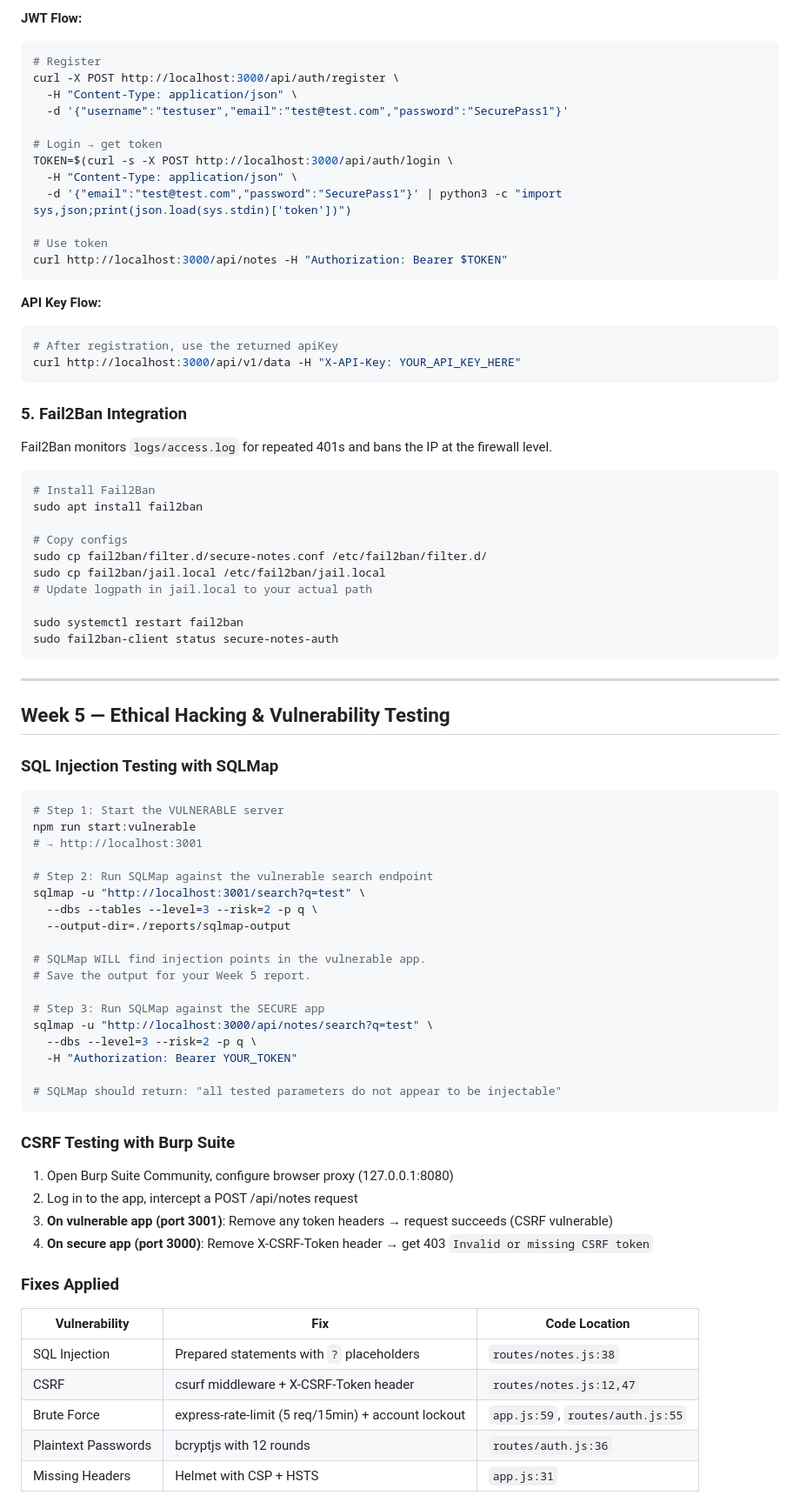
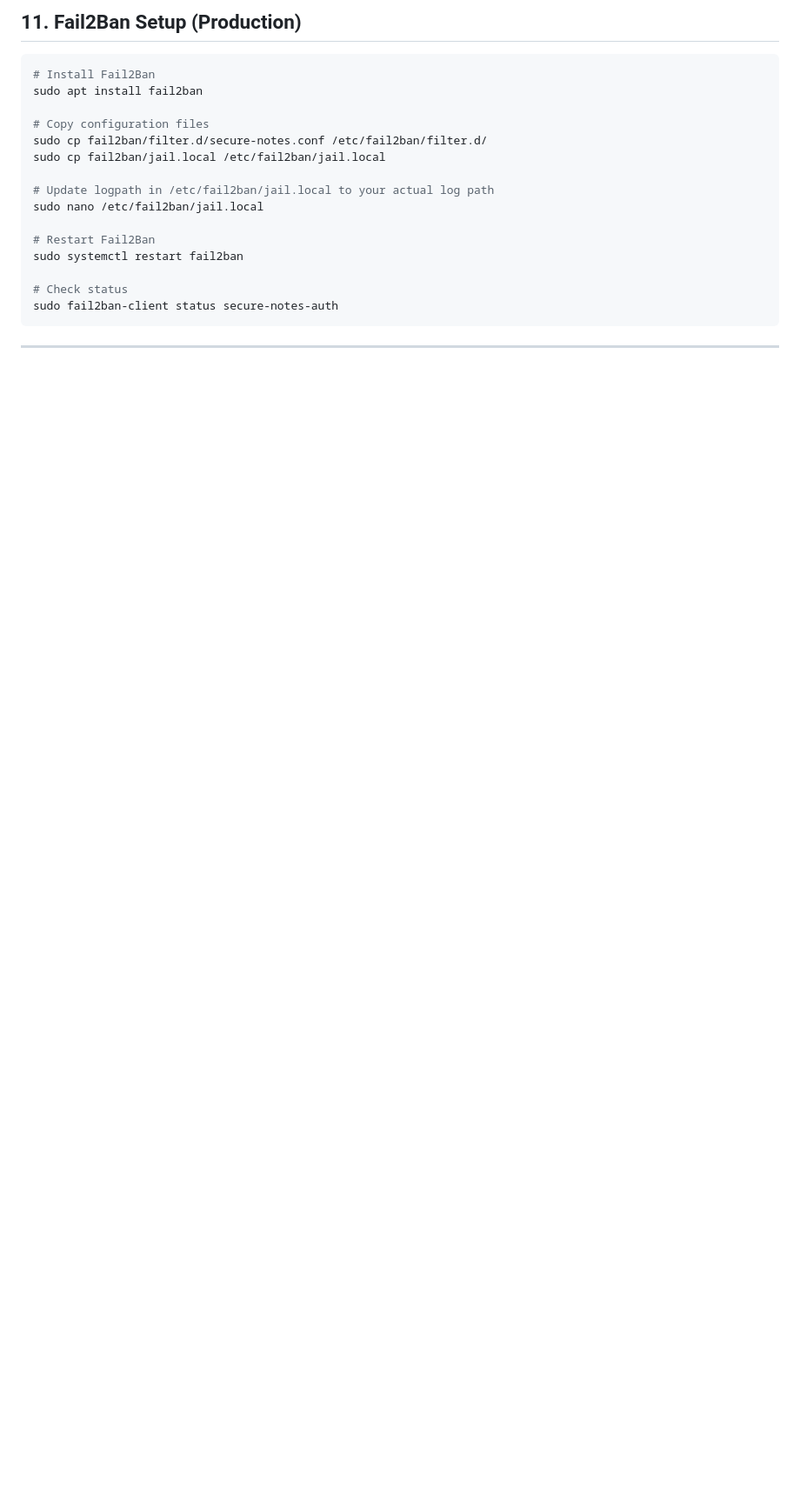
Before and after one commit to wajahat-42/Cybersecurity-Interns-Task-Phase-2, a Markdown page: README.md, the part around one of its changes. Shown at 87% size. GitHub-like rendering; blank space fills up the shorter version.

````diff
--- a/README.md
+++ b/README.md
@@ -96,83 +277,22 @@ curl -H "Origin: http://malicious.com" http://localhost:3000/api/notes
-**JWT Flow:**
-```bash
-# Register
-curl -X POST http://localhost:3000/api/auth/register \
-  -H "Content-Type: application/json" \
-  -d '{"username":"testuser","email":"test@test.com","password":"SecurePass1"}'
-
-# Login → get token
-TOKEN=$(curl -s -X POST http://localhost:3000/api/auth/login \
-  -H "Content-Type: application/json" \
-  -d '{"email":"test@test.com","password":"SecurePass1"}' | python3 -c "import sys,json;print(json.load(sys.stdin)['token'])")
-
-# Use token
-curl http://localhost:3000/api/notes -H "Authorization: Bearer $TOKEN"
-```
-
-**API Key Flow:**
-```bash
-# After registration, use the returned apiKey
-curl http://localhost:3000/api/v1/data -H "X-API-Key: YOUR_API_KEY_HERE"
-```
-
-### 5. Fail2Ban Integration
-
-Fail2Ban monitors `logs/access.log` for repeated 401s and bans the IP at the firewall level.
+## 11. Fail2Ban Setup (Production)
 
 ```bash
 # Install Fail2Ban
 sudo apt install fail2ban
 
-# Copy configs
+# Copy configuration files
 sudo cp fail2ban/filter.d/secure-notes.conf /etc/fail2ban/filter.d/
 sudo cp fail2ban/jail.local /etc/fail2ban/jail.local
-# Update logpath in jail.local to your actual path
 
+# Update logpath in /etc/fail2ban/jail.local to your actual log path
+sudo nano /etc/fail2ban/jail.local
+
+# Restart Fail2Ban
 sudo systemctl restart fail2ban
+
+# Check status
 sudo fail2ban-client status secure-notes-auth
 ```
 
 ---
 
-## Week 5 — Ethical Hacking & Vulnerability Testing
-
-### SQL Injection Testing with SQLMap
-
-```bash
-# Step 1: Start the VULNERABLE server
-npm run start:vulnerable
-# → http://localhost:3001
-
-# Step 2: Run SQLMap against the vulnerable search endpoint
-sqlmap -u "http://localhost:3001/search?q=test" \
-  --dbs --tables --level=3 --risk=2 -p q \
-  --output-dir=./reports/sqlmap-output
-
-# SQLMap WILL find injection points in the vulnerable app.
-# Save the output for your Week 5 report.
-
-# Step 3: Run SQLMap against the SECURE app
-sqlmap -u "http://localhost:3000/api/notes/search?q=test" \
-  --dbs --level=3 --risk=2 -p q \
-  -H "Authorization: Bearer YOUR_TOKEN"
-
-# SQLMap should return: "all tested parameters do not appear to be injectable"
-```
-
-### CSRF Testing with Burp Suite
-
-1. Open Burp Suite Community, configure browser proxy (127.0.0.1:8080)
-2. Log in to the app, intercept a POST /api/notes request
-3. **On vulnerable app (port 3001)**: Remove any token headers → request succeeds (CSRF vulnerable)
-4. **On secure app (port 3000)**: Remove X-CSRF-Token header → get 403 `Invalid or missing CSRF token`
-
-### Fixes Applied
-
-| Vulnerability | Fix | Code Location |
-|--------------|-----|---------------|
-| SQL Injection | Prepared statements with `?` placeholders | `routes/notes.js:38` |
-| CSRF | csurf middleware + X-CSRF-Token header | `routes/notes.js:12,47` |
-| Brute Force | express-rate-limit (5 req/15min) + account lockout | `app.js:59`, `routes/auth.js:55` |
-| Plaintext Passwords | bcryptjs with 12 rounds | `routes/auth.js:36` |
-| Missing Headers | Helmet with CSP + HSTS | `app.js:31` |
-
````
Also changed, not shown: other parts of README.md (+254 -187 lines).
